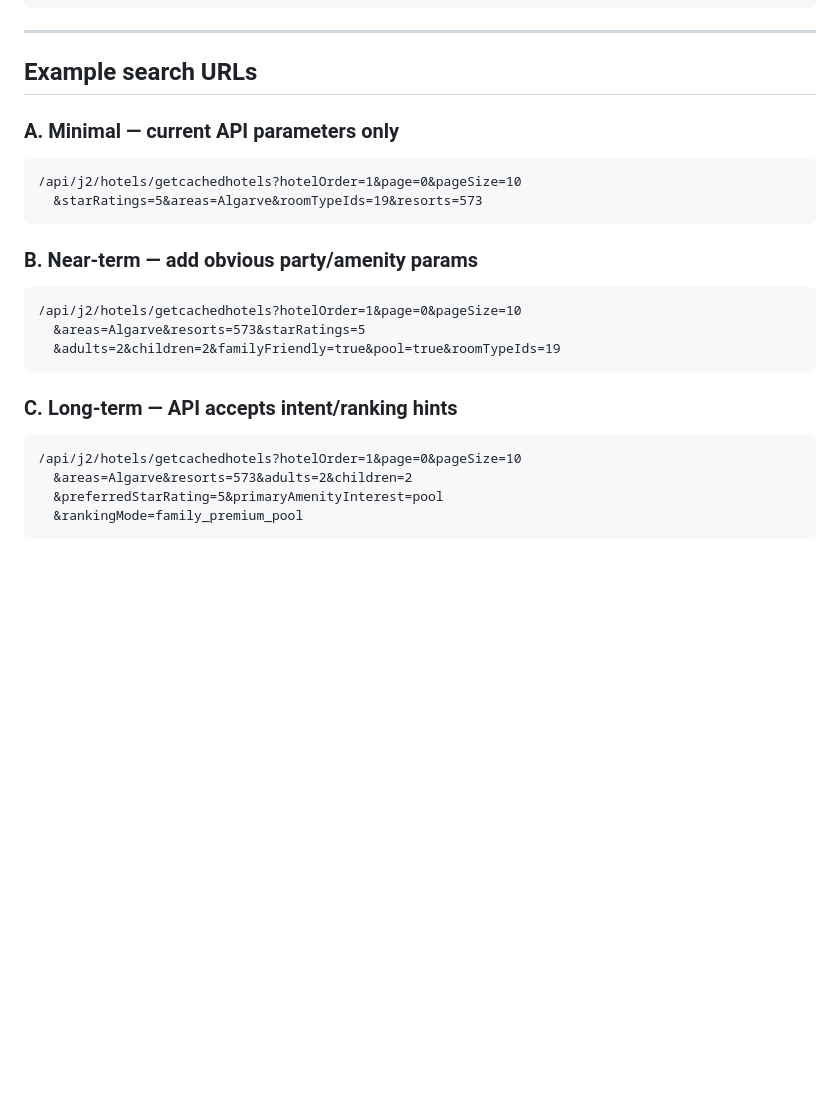
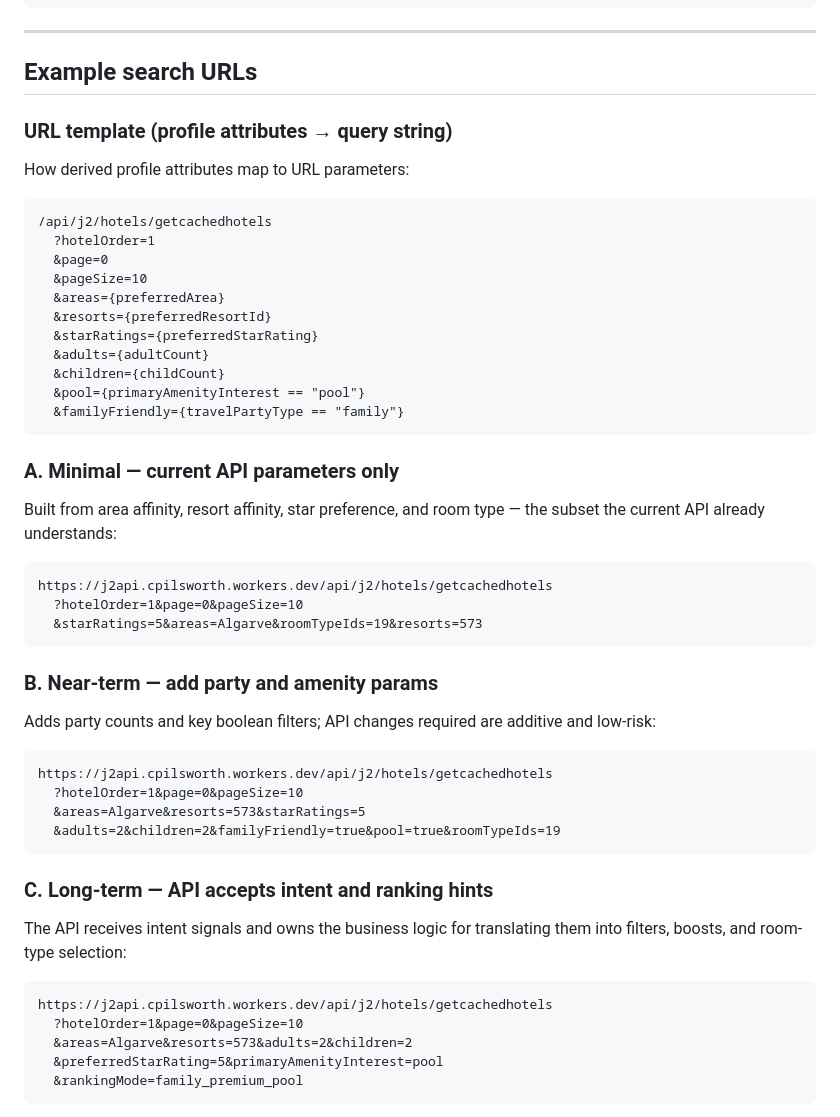
Before and after one commit to cpilsworth/research, a Markdown page: personalised-search-criteria/README.md, the part around the change. Drawn GitHub-style; blank space fills up the shorter version.

Commit message:
example urls

````diff
--- a/personalised-search-criteria/README.md
+++ b/personalised-search-criteria/README.md
@@ -139,25 +139,54 @@ Use three layers so downstream consumers can pick the right level of detail:
 
 ## Example search URLs
 
+### URL template (profile attributes → query string)
+
+How derived profile attributes map to URL parameters:
+
+```text
+/api/j2/hotels/getcachedhotels
+  ?hotelOrder=1
+  &page=0
+  &pageSize=10
+  &areas={preferredArea}
+  &resorts={preferredResortId}
+  &starRatings={preferredStarRating}
+  &adults={adultCount}
+  &children={childCount}
+  &pool={primaryAmenityInterest == "pool"}
+  &familyFriendly={travelPartyType == "family"}
+```
+
 ### A. Minimal — current API parameters only
 
+Built from area affinity, resort affinity, star preference, and room type — the subset
+the current API already understands:
+
 ```text
-/api/j2/hotels/getcachedhotels?hotelOrder=1&page=0&pageSize=10
+https://j2api.cpilsworth.workers.dev/api/j2/hotels/getcachedhotels
+  ?hotelOrder=1&page=0&pageSize=10
   &starRatings=5&areas=Algarve&roomTypeIds=19&resorts=573
 ```
 
-### B. Near-term — add obvious party/amenity params
+### B. Near-term — add party and amenity params
+
+Adds party counts and key boolean filters; API changes required are additive and low-risk:
 
 ```text
-/api/j2/hotels/getcachedhotels?hotelOrder=1&page=0&pageSize=10
+https://j2api.cpilsworth.workers.dev/api/j2/hotels/getcachedhotels
+  ?hotelOrder=1&page=0&pageSize=10
   &areas=Algarve&resorts=573&starRatings=5
   &adults=2&children=2&familyFriendly=true&pool=true&roomTypeIds=19
 ```
 
-### C. Long-term — API accepts intent/ranking hints
+### C. Long-term — API accepts intent and ranking hints
+
+The API receives intent signals and owns the business logic for translating them into
+filters, boosts, and room-type selection:
 
 ```text
-/api/j2/hotels/getcachedhotels?hotelOrder=1&page=0&pageSize=10
+https://j2api.cpilsworth.workers.dev/api/j2/hotels/getcachedhotels
+  ?hotelOrder=1&page=0&pageSize=10
   &areas=Algarve&resorts=573&adults=2&children=2
   &preferredStarRating=5&primaryAmenityInterest=pool
   &rankingMode=family_premium_pool
````
